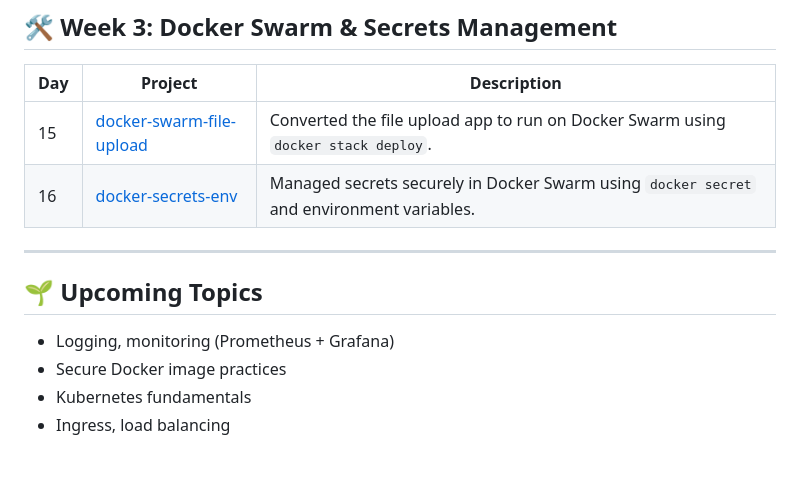
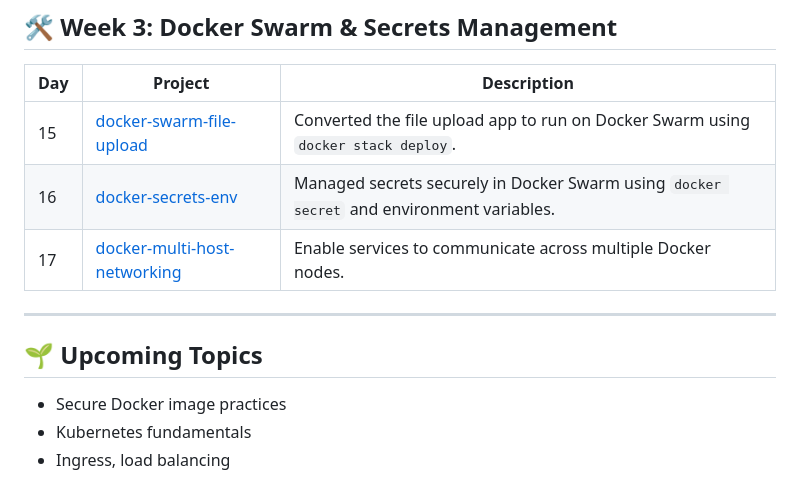
Before and after one commit to sachelsout/infra-lab, a Markdown page: README.md, the part around the change. Rendered like a GitHub page.

Commit message:
Updated README file for day 17

```diff
--- a/README.md
+++ b/README.md
@@ -38,12 +38,11 @@ This repository documents my **3-month journey to learn Infrastructure Engineeri
 |-----|---------|-------------|
 | 15 | [docker-swarm-file-upload](https://github.com/sachelsout/infra-lab/tree/main/week-3/docker-swarm-file-upload) | Converted the file upload app to run on Docker Swarm using `docker stack deploy`. |
 | 16 | [docker-secrets-env](https://github.com/sachelsout/infra-lab/tree/main/week-3/docker-secrets-env) | Managed secrets securely in Docker Swarm using `docker secret` and environment variables. |
-
+| 17 | [docker-multi-host-networking](https://github.com/sachelsout/infra-lab/tree/main/week-3/docker-multi-host-networking) | Enable services to communicate across multiple Docker nodes. |
 ---
 
 ## 🌱 Upcoming Topics
 
-- Logging, monitoring (Prometheus + Grafana)
 - Secure Docker image practices
 - Kubernetes fundamentals
 - Ingress, load balancing
```
